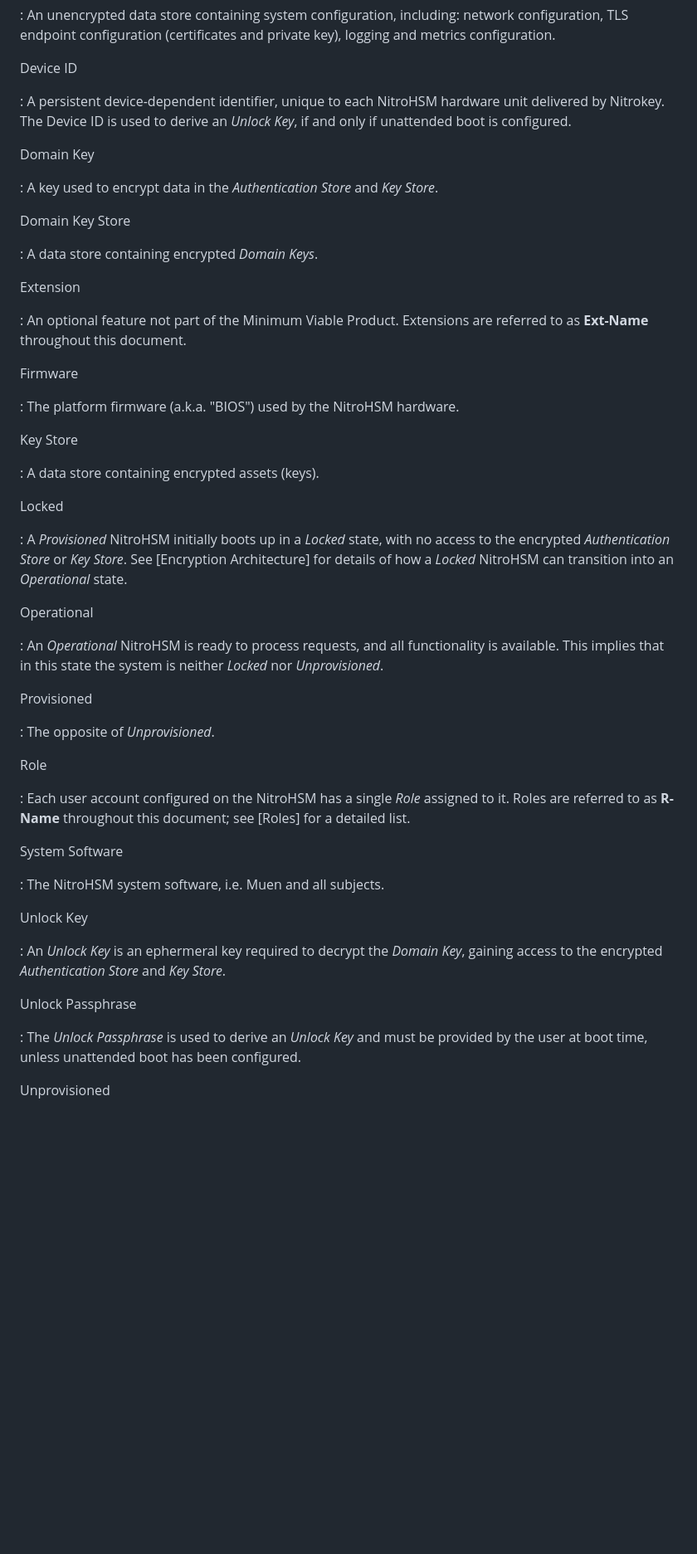
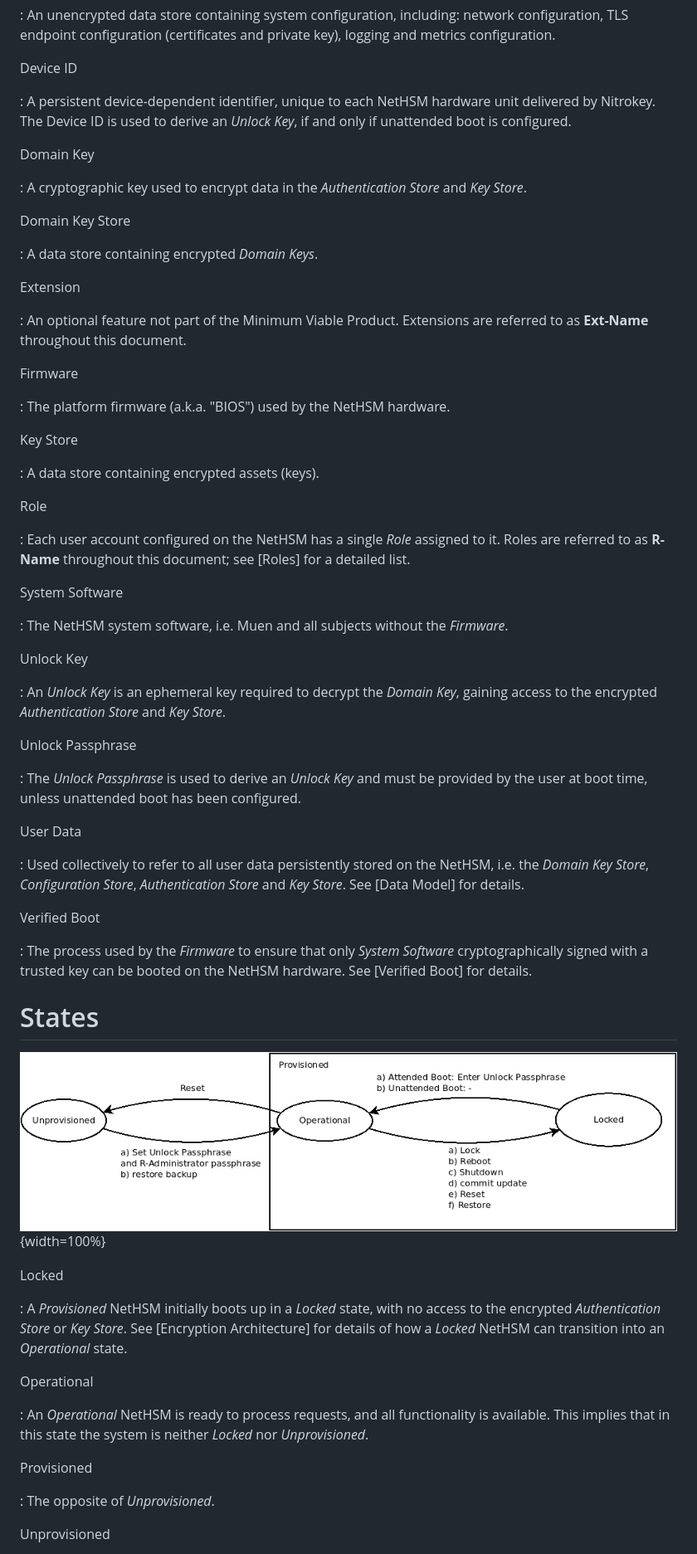
Before and after one commit to Nitrokey/nethsm, a Markdown page: docs/system-design.md, the part around the change printed below. Shown: that part at 83% size. Rendered like a GitHub page; pictures changed too: docs/states.png (added); blank space fills up the shorter version.

Commit message:
updated system design document

```diff
--- a/docs/system-design.md
+++ b/docs/system-design.md
@@ -45,11 +46,11 @@ Configuration Store
 
 Device ID
 
-: A persistent device-dependent identifier, unique to each NitroHSM hardware unit delivered by Nitrokey. The Device ID is used to derive an _Unlock Key_, if and only if unattended boot is configured.
+: A persistent device-dependent identifier, unique to each NetHSM hardware unit delivered by Nitrokey. The Device ID is used to derive an _Unlock Key_, if and only if unattended boot is configured.
 
 Domain Key
 
-: A key used to encrypt data in the _Authentication Store_ and _Key Store_.
+: A cryptographic key used to encrypt data in the _Authentication Store_ and _Key Store_.
 
 Domain Key Store
 
@@ -61,39 +62,51 @@ Extension
 
 Firmware
 
-: The platform firmware (a.k.a. "BIOS") used by the NitroHSM hardware.
+: The platform firmware (a.k.a. "BIOS") used by the NetHSM hardware.
 
 Key Store
 
 : A data store containing encrypted assets (keys).
 
+Role
+
+: Each user account configured on the NetHSM has a single _Role_ assigned to it. Roles are referred to as **R-Name** throughout this document; see [Roles] for a detailed list.
+
+System Software
+
+: The NetHSM system software, i.e. Muen and all subjects without the *Firmware*.
+
+Unlock Key
+
+: An _Unlock Key_ is an ephemeral key required to decrypt the _Domain Key_, gaining access to the encrypted _Authentication Store_ and _Key Store_.
+
+Unlock Passphrase
+
+: The _Unlock Passphrase_ is used to derive an _Unlock Key_ and must be provided by the user at boot time, unless unattended boot has been configured.
+
+User Data
+
+: Used collectively to refer to all user data persistently stored on the NetHSM, i.e. the _Domain Key Store_, _Configuration Store_, _Authentication Store_ and _Key Store_. See [Data Model] for details.
+
+Verified Boot
+
+: The process used by the _Firmware_ to ensure that only _System Software_ cryptographically signed with a trusted key can be booted on the NetHSM hardware. See [Verified Boot] for details.
+
+# States
+
+![Data Model](states.png){width=100%}
+
 Locked
 
-: A _Provisioned_ NitroHSM initially boots up in a _Locked_ state, with no access to the encrypted _Authentication Store_ or _Key Store_. See [Encryption Architecture] for details of how a _Locked_ NitroHSM can transition into an _Operational_ state.
+: A _Provisioned_ NetHSM initially boots up in a _Locked_ state, with no access to the encrypted _Authentication Store_ or _Key Store_. See [Encryption Architecture] for details of how a _Locked_ NetHSM can transition into an _Operational_ state.
 
 Operational
 
-: An _Operational_ NitroHSM is ready to process requests, and all functionality is available. This implies that in this state the system is neither _Locked_ nor _Unprovisioned_.
+: An _Operational_ NetHSM is ready to process requests, and all functionality is available. This implies that in this state the system is neither _Locked_ nor _Unprovisioned_.
 
 Provisioned
 
 : The opposite of _Unprovisioned_.
 
-Role
-
-: Each user account configured on the NitroHSM has a single _Role_ assigned to it.  Roles are referred to as **R-Name** throughout this document; see [Roles] for a detailed list.
-
-System Software
-
-: The NitroHSM system software, i.e. Muen and all subjects.
-
-Unlock Key
-
-: An _Unlock Key_ is an ephermeral key required to decrypt the _Domain Key_, gaining access to the encrypted _Authentication Store_ and _Key Store_.
-
-Unlock Passphrase
-
-: The _Unlock Passphrase_ is used to derive an _Unlock Key_ and must be provided by the user at boot time, unless unattended boot has been configured.
-
 Unprovisioned
 
```
Also changed, not shown: other parts of docs/system-design.md (+112 -123 lines), docs/verified-boot.png (added), 2 other files.
